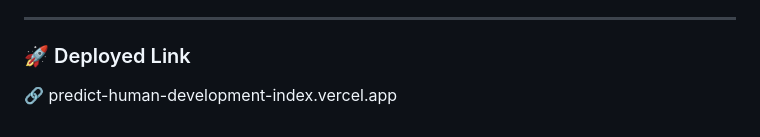
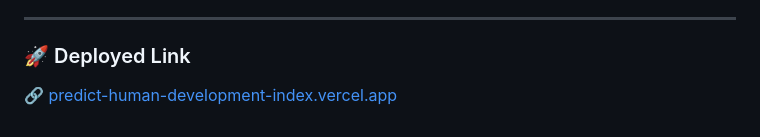
Before and after one commit to AtiqRehaman/Predict_Human_Development_Index, a Markdown page: README.md, the part around the change. GitHub-like rendering.

Commit message:
Fix link formatting in README

```diff
--- a/README.md
+++ b/README.md
@@ -182,4 +182,4 @@ The application will start at `http://localhost:5000`
 ---
 
 ### 🚀 Deployed Link
-🔗 predict-human-development-index.vercel.app
+🔗 [predict-human-development-index.vercel.app](predict-human-development-indevercel.app)
```
